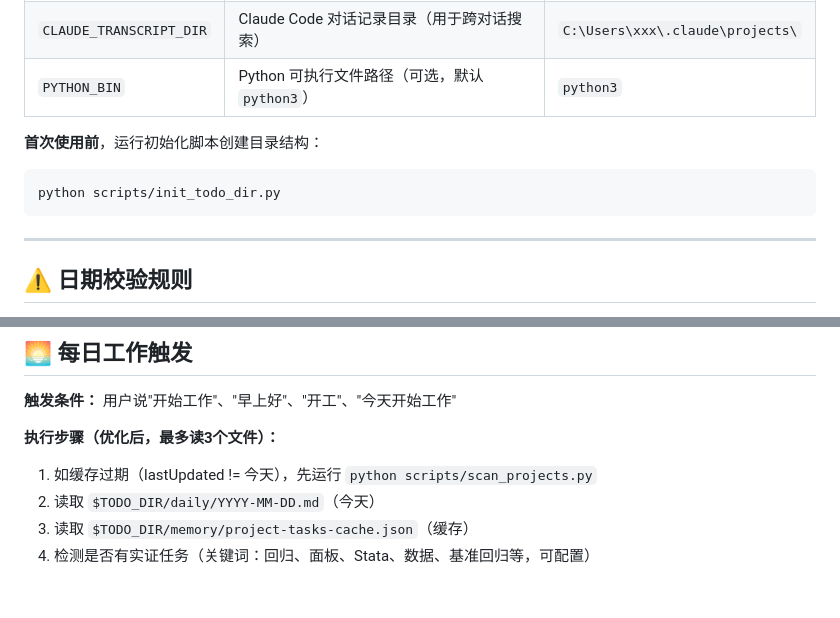
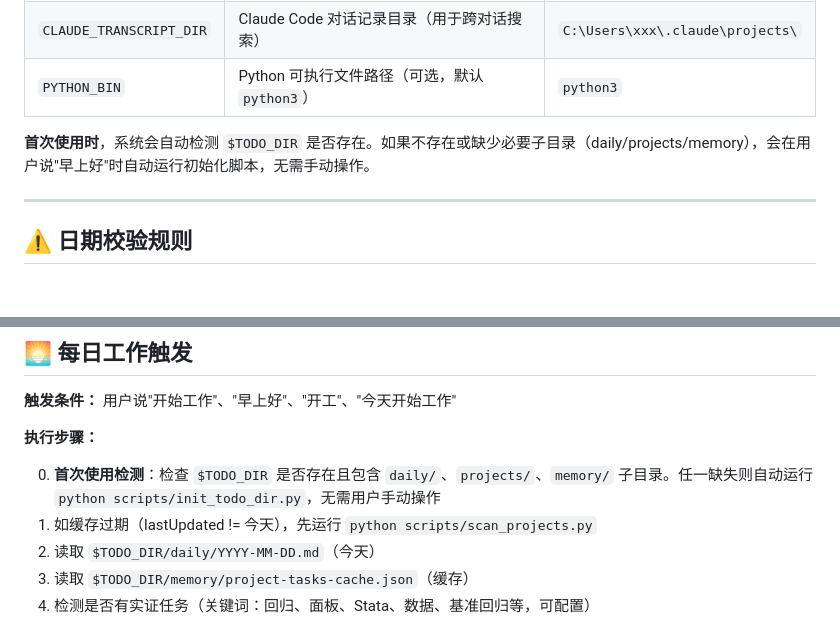
Before and after one commit to nanashichu/SKILLS, a Markdown page: daily-todo-manager/SKILL.md, 2 parts joined by grey strips. Rendered like a GitHub page; blank space fills up the shorter version.

Commit message:
首次使用时自动检测并初始化 $TODO_DIR 目录结构 Co-Authored-By: Claude Opus 4.7 <noreply@anthropic.com>

````diff
--- a/daily-todo-manager/SKILL.md
+++ b/daily-todo-manager/SKILL.md
@@ -15,11 +15,7 @@ description: 个人日周月待办任务管理系统 v6.3。触发词："开始
 | `CLAUDE_TRANSCRIPT_DIR` | Claude Code 对话记录目录（用于跨对话搜索） | `C:\Users\xxx\.claude\projects\` |
 | `PYTHON_BIN` | Python 可执行文件路径（可选，默认 `python3`） | `python3` |
 
-**首次使用前**，运行初始化脚本创建目录结构：
-
-```bash
-python scripts/init_todo_dir.py
-```
+**首次使用时**，系统会自动检测 `$TODO_DIR` 是否存在。如果不存在或缺少必要子目录（daily/projects/memory），会在用户说"早上好"时自动运行初始化脚本，无需手动操作。
 
 ---
 
@@ -143,8 +139,9 @@ $TODO_DIR/memory/
 
 **触发条件：** 用户说"开始工作"、"早上好"、"开工"、"今天开始工作"
 
-**执行步骤（优化后，最多读3个文件）：**
+**执行步骤：**
 
+0. **首次使用检测**：检查 `$TODO_DIR` 是否存在且包含 `daily/`、`projects/`、`memory/` 子目录。任一缺失则自动运行 `python scripts/init_todo_dir.py`，无需用户手动操作
 1. 如缓存过期（lastUpdated != 今天），先运行 `python scripts/scan_projects.py`
 2. 读取 `$TODO_DIR/daily/YYYY-MM-DD.md`（今天）
 3. 读取 `$TODO_DIR/memory/project-tasks-cache.json`（缓存）
````
